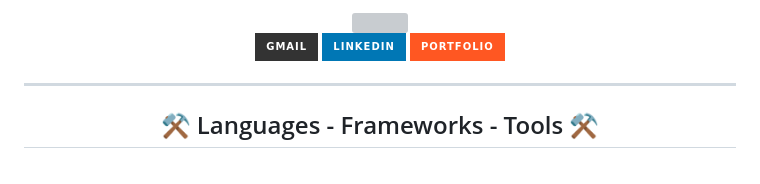
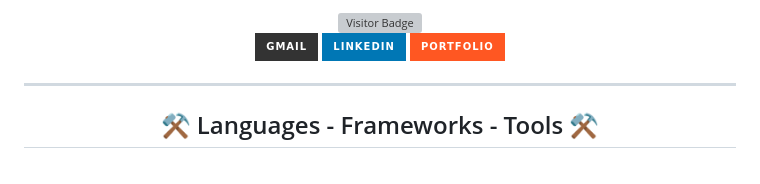
Before and after one commit to ShovalBenjer/ShovalBenjer, a Markdown page: readme.md, the part around one of its changes. Drawn GitHub-style; badges without logos; grey boxes are pictures that could not be loaded.

```diff
--- a/readme.md
+++ b/readme.md
@@ -1,5 +1,5 @@
 <div align="center">
-    <img align="right" src="https://visitor-badge.laobi.icu/badge?page_id=shovalbenjer.shovalbenjer" />
+  <img align="right" src="https://visitor-badge.laobi.icu/badge?page_id=shovalbenjer.shovalbenjer" alt="Visitor Badge" />
 </div>
 
 <div align="center">
@@ -15,6 +15,7 @@
 </div>
 
 <hr/>
+
 <h2 align="center">⚒️ Languages - Frameworks - Tools ⚒️</h2>
 <br/>
 <div align="center">
```
Also changed, not shown: other parts of readme.md (+36 -17 lines).
